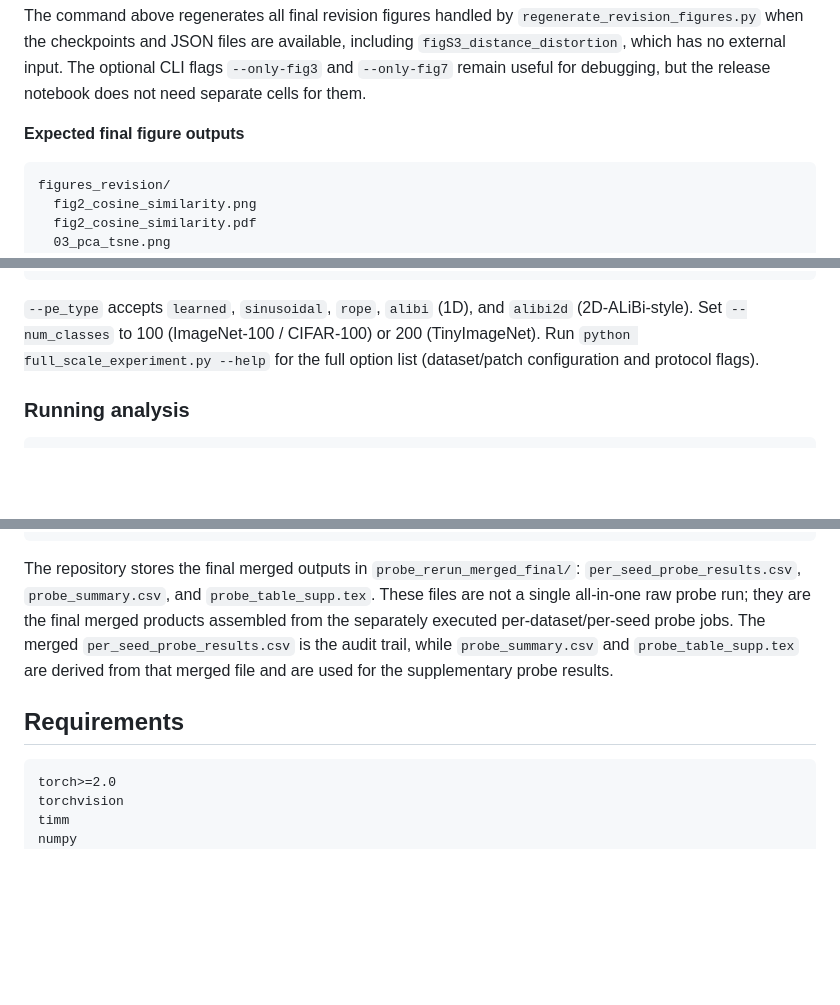
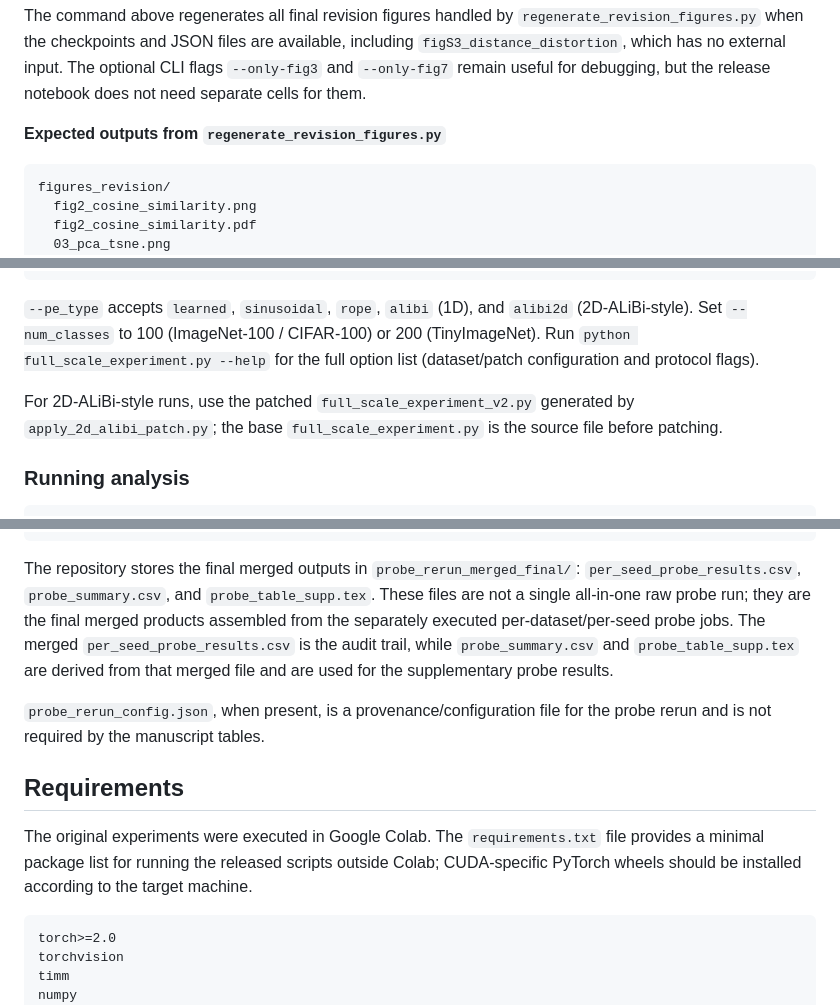
Before and after one commit to djokobandjur/Information-Theoretic-Analysis-of-PE-Strategies-in-ViT-A-Comparative-Study-of-Four-Approaches, a Markdown page: README.md, 3 parts joined by grey strips. GitHub-like rendering; blank space fills up the shorter version.

````diff
--- a/README.md
+++ b/README.md
@@ -198,7 +198,7 @@ python regenerate_revision_figures.py \
 
 The command above regenerates all final revision figures handled by `regenerate_revision_figures.py` when the checkpoints and JSON files are available, including `figS3_distance_distortion`, which has no external input. The optional CLI flags `--only-fig3` and `--only-fig7` remain useful for debugging, but the release notebook does not need separate cells for them.
 
-**Expected final figure outputs**
+**Expected outputs from `regenerate_revision_figures.py`**
 
 ```text
 figures_revision/
@@ -520,6 +526,10 @@ python full_scale_experiment.py \
 
 `--pe_type` accepts `learned`, `sinusoidal`, `rope`, `alibi` (1D), and `alibi2d` (2D-ALiBi-style). Set `--num_classes` to 100 (ImageNet-100 / CIFAR-100) or 200 (TinyImageNet). Run `python full_scale_experiment.py --help` for the full option list (dataset/patch configuration and protocol flags).
 
+For 2D-ALiBi-style runs, use the patched `full_scale_experiment_v2.py`
+generated by `apply_2d_alibi_patch.py`; the base `full_scale_experiment.py`
+is the source file before patching.
+
 ### Running analysis
 
 ```bash
@@ -577,7 +587,14 @@ python merge_probe_seed_outputs.py \
 
 The repository stores the final merged outputs in `probe_rerun_merged_final/`: `per_seed_probe_results.csv`, `probe_summary.csv`, and `probe_table_supp.tex`. These files are not a single all-in-one raw probe run; they are the final merged products assembled from the separately executed per-dataset/per-seed probe jobs. The merged `per_seed_probe_results.csv` is the audit trail, while `probe_summary.csv` and `probe_table_supp.tex` are derived from that merged file and are used for the supplementary probe results.
 
+`probe_rerun_config.json`, when present, is a provenance/configuration file for the probe rerun and is not required by the manuscript tables.
+
 ## Requirements
+
+The original experiments were executed in Google Colab. The `requirements.txt`
+file provides a minimal package list for running the released scripts outside
+Colab; CUDA-specific PyTorch wheels should be installed according to the target
+machine.
 
 ```
 torch>=2.0
````
Also changed, not shown: other parts of README.md (+19 -8 lines).
